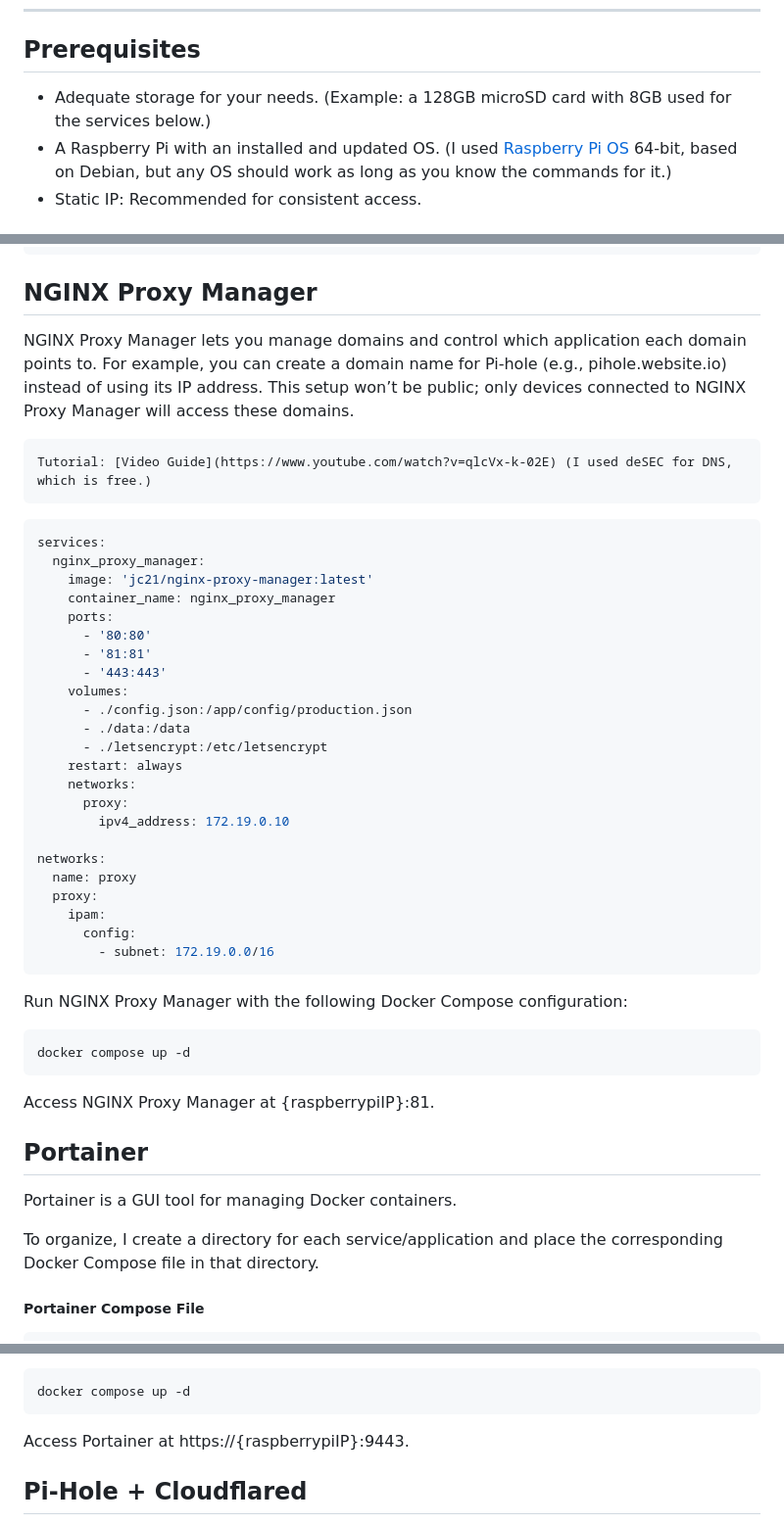
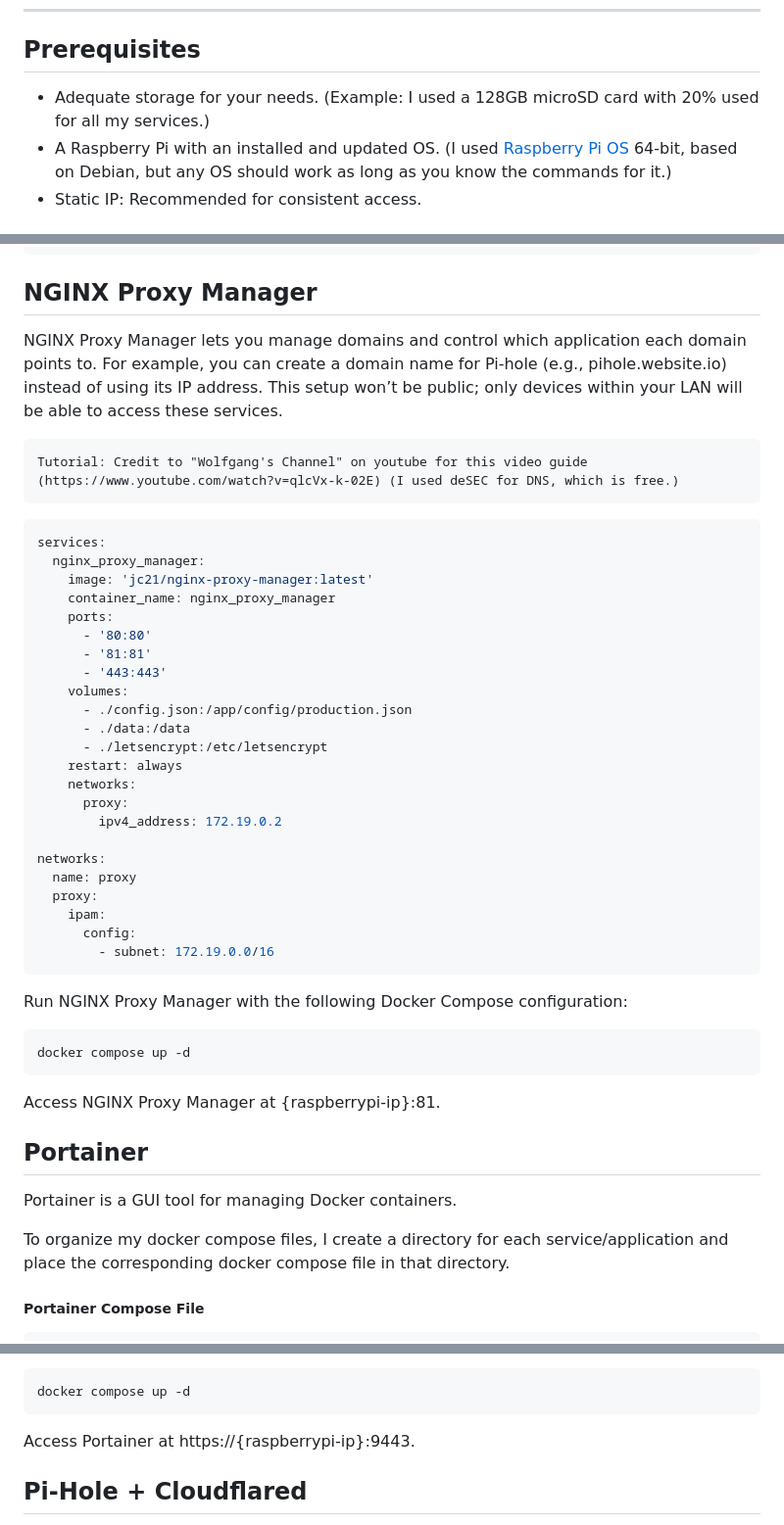
Before and after one commit to TheRabbittt/rpi-docker-setup, a Markdown page: README.md, 3 parts joined by grey strips. Shown at 98% size. Drawn GitHub-style.

````diff
--- a/README.md
+++ b/README.md
@@ -14,7 +16,7 @@ This repository documents my Raspberry Pi server setup, covering configuration s
 ---
 
 ## Prerequisites
-* Adequate storage for your needs. (Example: a 128GB microSD card with 8GB used for the services below.)
+* Adequate storage for your needs. (Example: I used a 128GB microSD card with 20% used for all my services.)
 * A Raspberry Pi with an installed and updated OS. (I used [Raspberry Pi OS](https://www.raspberrypi.com/software/) 64-bit, based on Debian, but any OS should work as long as you know the commands for it.)
 * Static IP: Recommended for consistent access.
 
@@ -53,9 +55,9 @@ docker compose version
 
 ## NGINX Proxy Manager
 
-NGINX Proxy Manager lets you manage domains and control which application each domain points to. For example, you can create a domain name for Pi-hole (e.g., pihole.website.io) instead of using its IP address. This setup won’t be public; only devices connected to NGINX Proxy Manager will access these domains.
+NGINX Proxy Manager lets you manage domains and control which application each domain points to. For example, you can create a domain name for Pi-hole (e.g., pihole.website.io) instead of using its IP address. This setup won’t be public; only devices within your LAN will be able to access these services.
 
-    Tutorial: [Video Guide](https://www.youtube.com/watch?v=qlcVx-k-02E) (I used deSEC for DNS, which is free.)
+    Tutorial: Credit to "Wolfgang's Channel" on youtube for this video guide (https://www.youtube.com/watch?v=qlcVx-k-02E) (I used deSEC for DNS, which is free.)
 
 ``` Bash
 services:
@@ -73,7 +75,7 @@ services:
     restart: always
     networks:
       proxy:
-        ipv4_address: 172.19.0.10
+        ipv4_address: 172.19.0.2
 
 networks:
   name: proxy
@@ -88,12 +90,12 @@ Run NGINX Proxy Manager with the following Docker Compose configuration:
 ``` Bash
 docker compose up -d
 ```
-Access NGINX Proxy Manager at {raspberrypiIP}:81.
+Access NGINX Proxy Manager at {raspberrypi-ip}:81.
 
 ## Portainer
 Portainer is a GUI tool for managing Docker containers.
 
-To organize, I create a directory for each service/application and place the corresponding Docker Compose file in that directory.
+To organize my docker compose files, I create a directory for each service/application and place the corresponding docker compose file in that directory.
 
 ##### Portainer Compose File
 ``` Bash
@@ -129,7 +131,7 @@ Run Portainer with:
 ``` Bash
 docker compose up -d
 ```
-Access Portainer at https://{raspberrypiIP}:9443.
+Access Portainer at https://{raspberrypi-ip}:9443.
 
 ## Pi-Hole + Cloudflared
 
````
Also changed, not shown: other parts of README.md (+34 -8 lines).
